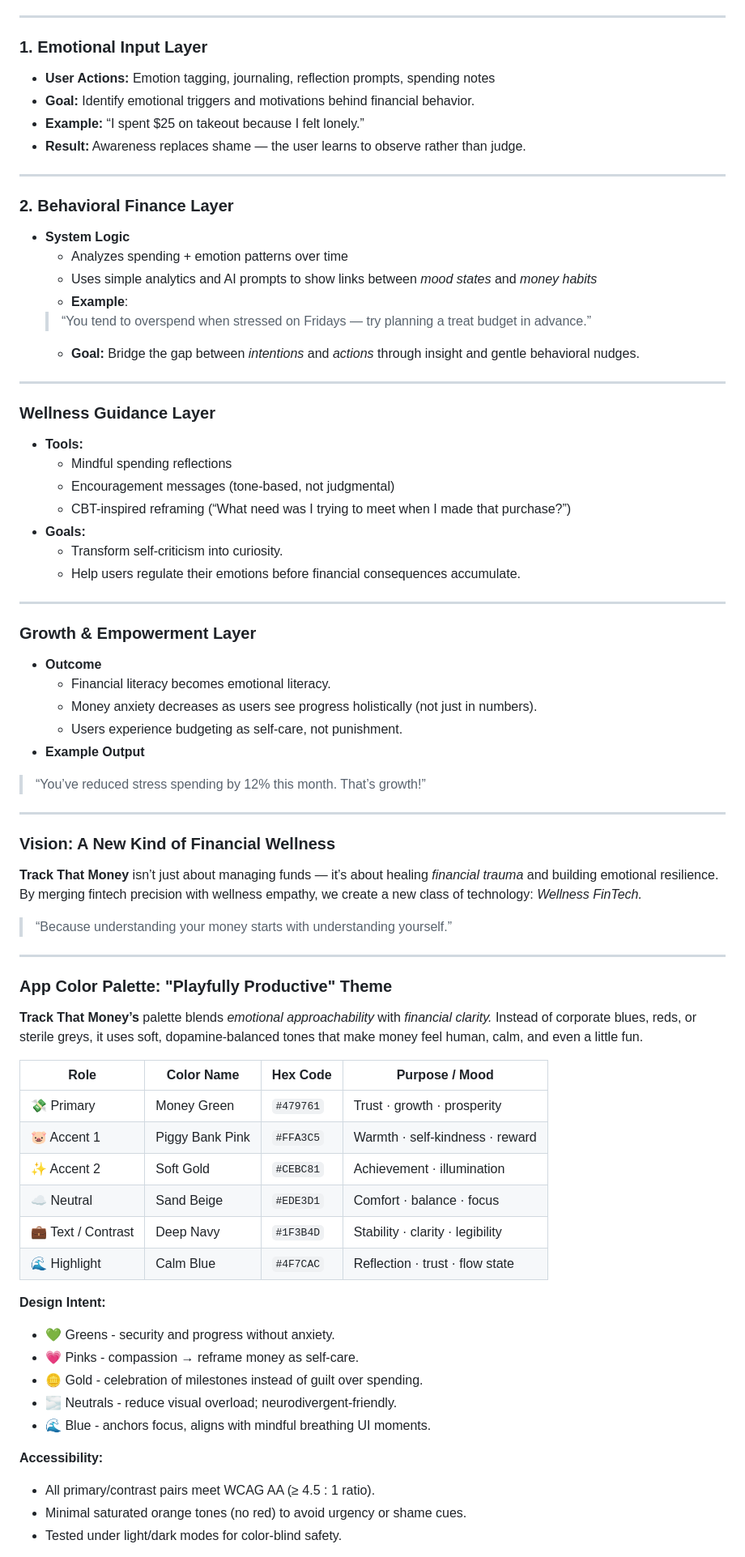
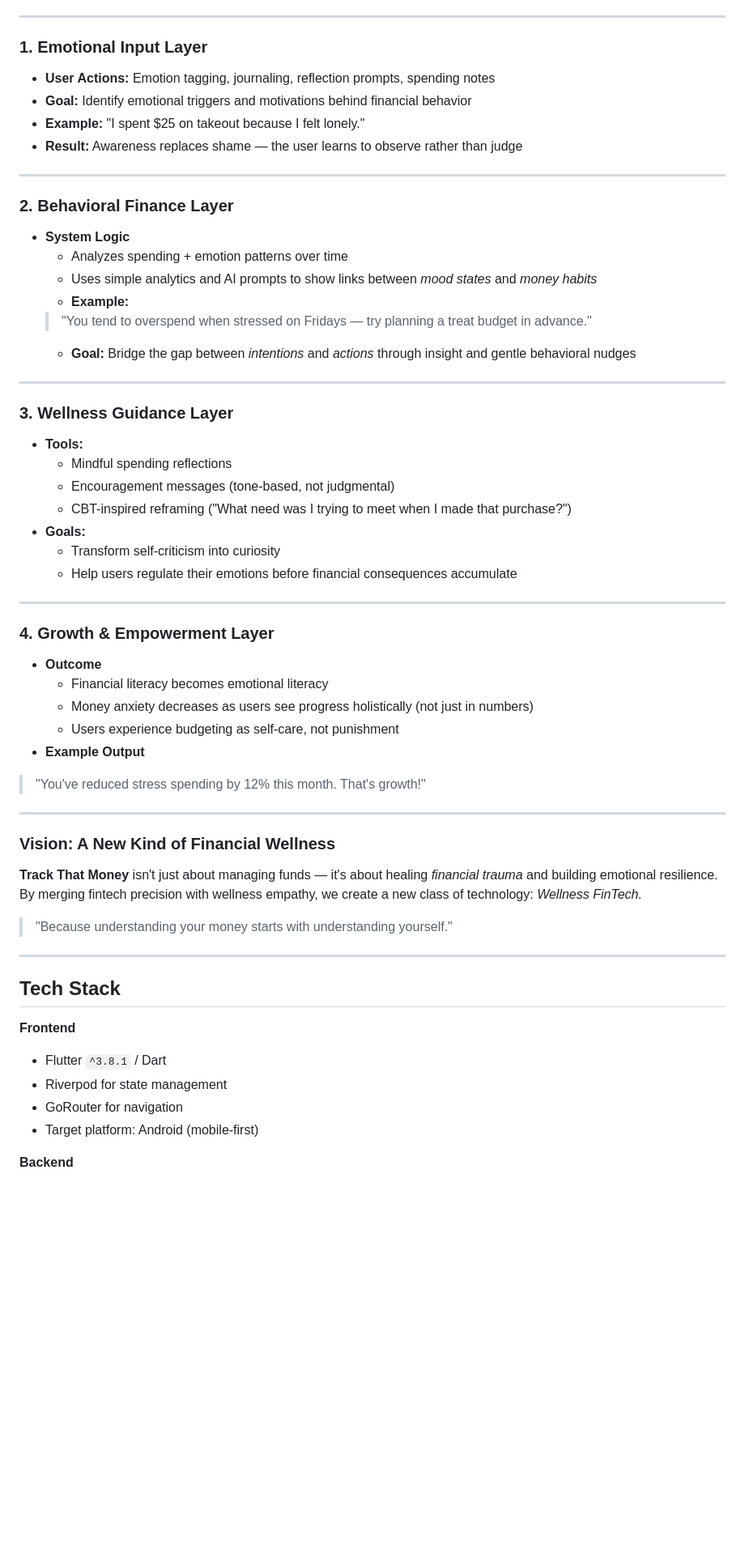
Before and after one commit to alexisvassquez/trackthatmoney, a Markdown page: README.md, the part around one of its changes. Shown at 81% size. Rendered like a GitHub page; blank space fills up the shorter version.

Commit message:
update project readme with new features, tech stack, and color palette

```diff
--- a/README.md
+++ b/README.md
@@ -40,73 +72,65 @@ The app fuses financial technology (fintech) with behavioral wellness (CBT princ
 ---
 
 ### 1. Emotional Input Layer
+
 - **User Actions:** Emotion tagging, journaling, reflection prompts, spending notes
-- **Goal:** Identify emotional triggers and motivations behind financial behavior.
-- **Example:** “I spent $25 on takeout because I felt lonely.”
-- **Result:** Awareness replaces shame — the user learns to observe rather than judge.
+- **Goal:** Identify emotional triggers and motivations behind financial behavior
+- **Example:** "I spent $25 on takeout because I felt lonely."
+- **Result:** Awareness replaces shame — the user learns to observe rather than judge
 
 ---
 
 ### 2. Behavioral Finance Layer
+
 - **System Logic**
   - Analyzes spending + emotion patterns over time
-  - Uses simple analytics and AI prompts to show links between *mood states* and *money habits*
-  - **Example**:
-  > “You tend to overspend when stressed on Fridays — try planning a treat budget in advance.”
-  - **Goal:** Bridge the gap between *intentions* and *actions* through insight and gentle behavioral nudges.
+  - Uses simple analytics and AI prompts to show links between _mood states_ and _money habits_
+  - **Example:**
+  > "You tend to overspend when stressed on Fridays — try planning a treat budget in advance."
+  - **Goal:** Bridge the gap between _intentions_ and _actions_ through insight and gentle behavioral nudges
 
 ---
 
-### Wellness Guidance Layer
+### 3. Wellness Guidance Layer
+
 - **Tools:**
   - Mindful spending reflections
   - Encouragement messages (tone-based, not judgmental)
-  - CBT-inspired reframing (“What need was I trying to meet when I made that purchase?”)
+  - CBT-inspired reframing ("What need was I trying to meet when I made that purchase?")
 - **Goals:**
-  - Transform self-criticism into curiosity.
-  - Help users regulate their emotions before financial consequences accumulate.
+  - Transform self-criticism into curiosity
+  - Help users regulate their emotions before financial consequences accumulate
 
 ---
 
-### Growth & Empowerment Layer
+### 4. Growth & Empowerment Layer
+
 - **Outcome**
-  - Financial literacy becomes emotional literacy.
-  - Money anxiety decreases as users see progress holistically (not just in numbers).
-  - Users experience budgeting as self-care, not punishment.
+  - Financial literacy becomes emotional literacy
+  - Money anxiety decreases as users see progress holistically (not just in numbers)
+  - Users experience budgeting as self-care, not punishment
 - **Example Output**
-> “You’ve reduced stress spending by 12% this month. That’s growth!”
+
+> "You've reduced stress spending by 12% this month. That's growth!"
 
 ---
 
 ### Vision: A New Kind of Financial Wellness
-**Track That Money** isn’t just about managing funds — it’s about healing *financial trauma* and building emotional resilience.
-By merging fintech precision with wellness empathy, we create a new class of technology: *Wellness FinTech.*
-> “Because understanding your money starts with understanding yourself.”
+
+**Track That Money** isn't just about managing funds — it's about healing _financial trauma_ and building emotional resilience.
+By merging fintech precision with wellness empathy, we create a new class of technology: _Wellness FinTech._
+> "Because understanding your money starts with understanding yourself."
 
 ---
 
-### App Color Palette: "Playfully Productive" Theme
-**Track That Money’s** palette blends *emotional approachability* with *financial clarity.*
-Instead of corporate blues, reds, or sterile greys, it uses soft, dopamine-balanced tones that make money feel human, calm, and even a little fun.
+## Tech Stack
 
-| Role               | Color Name      | Hex Code  | Purpose / Mood                   |
-| ------------------ | --------------- | --------- | -------------------------------- |
-| 💸 Primary         | Money Green     | `#479761` | Trust · growth · prosperity      |
-| 🐷 Accent 1        | Piggy Bank Pink | `#FFA3C5` | Warmth · self-kindness · reward  |
-| ✨ Accent 2         | Soft Gold       | `#CEBC81` | Achievement · illumination       |
-| ☁️ Neutral         | Sand Beige      | `#EDE3D1` | Comfort · balance · focus        |
-| 💼 Text / Contrast | Deep Navy       | `#1F3B4D` | Stability · clarity · legibility |
-| 🌊 Highlight       | Calm Blue       | `#4F7CAC` | Reflection · trust · flow state  |
+**Frontend**
 
-**Design Intent:**
-- 💚 Greens - security and progress without anxiety.
-- 💗 Pinks - compassion → reframe money as self-care.
-- 🪙 Gold - celebration of milestones instead of guilt over spending.
-- 🌫️ Neutrals - reduce visual overload; neurodivergent-friendly.
-- 🌊 Blue - anchors focus, aligns with mindful breathing UI moments.
+- Flutter `^3.8.1` / Dart
+- Riverpod for state management
+- GoRouter for navigation
+- Target platform: Android (mobile-first)
 
-**Accessibility:**
-- All primary/contrast pairs meet WCAG AA (≥ 4.5 : 1 ratio).
-- Minimal saturated orange tones (no red) to avoid urgency or shame cues.
-- Tested under light/dark modes for color-blind safety.
+**Backend**
 
```
Also changed, not shown: other parts of README.md (+240 -29 lines).
